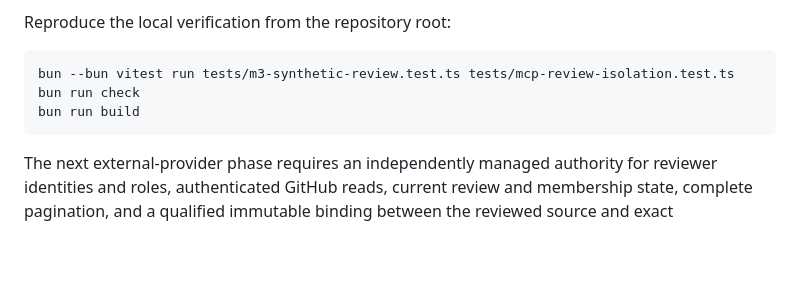
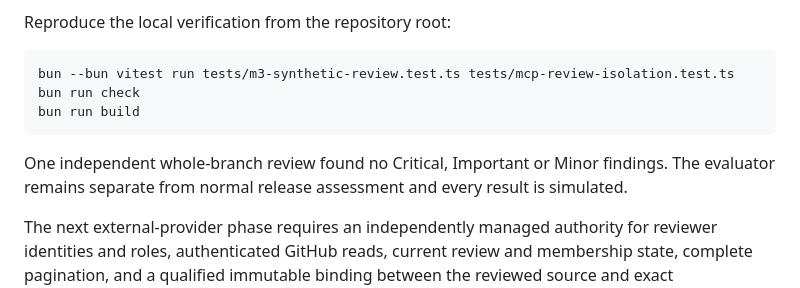
Before and after one commit to opsydyn/governator, a Markdown page: docs/m3a-verification.md, the part around the change. GitHub-like rendering; blank space fills up the shorter version.

Commit message:
docs: record independent M3a review

````diff
--- a/docs/m3a-verification.md
+++ b/docs/m3a-verification.md
@@ -20,4 +20,6 @@ bun run check
 bun run build
 ```
 
+One independent whole-branch review found no Critical, Important or Minor findings. The evaluator remains separate from normal release assessment and every result is simulated.
+
 The next external-provider phase requires an independently managed authority for reviewer identities and roles, authenticated GitHub reads, current review and membership state, complete pagination, and a qualified immutable binding between the reviewed source and exact artifact/inputs. GitHub review bodies can be edited and do not alone prove such a binding. Hosted protection, live identity, human acceptance and publication remain separate gates.
````
Also changed, not shown: 1 other file.
